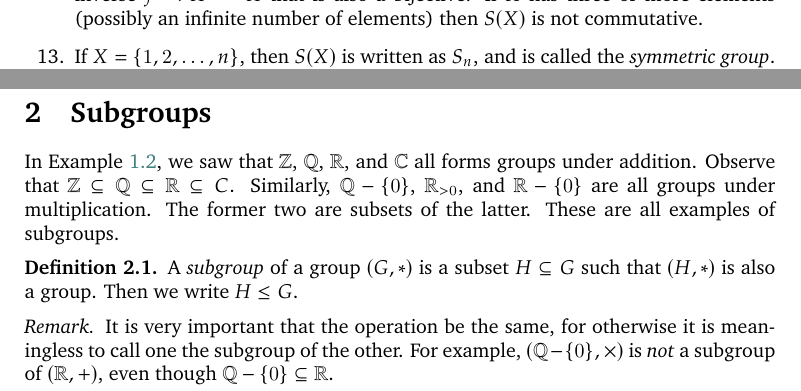
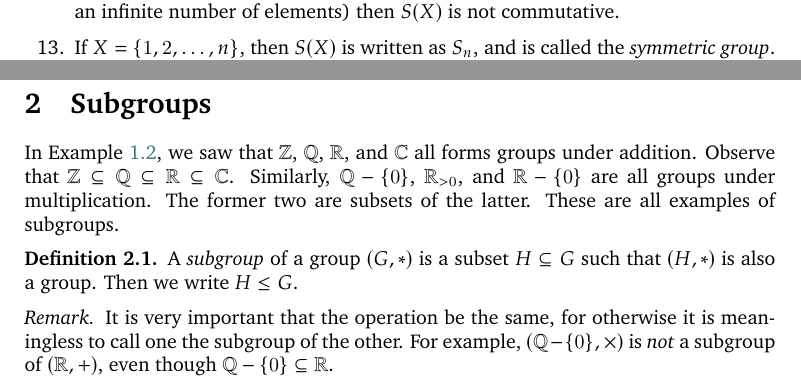
Before and after one commit to VynM/Teaching, a LaTeX document (Notes/Group Theory/Group Theory.tex): two parts of pages 6 and 9 of 26, joined at a grey line, cut so that both start at the same text. Compiled offline with pdfLaTeX.

Commit message:
Fixed some typos

```diff
--- a/Notes/Group Theory/Group Theory.tex
+++ b/Notes/Group Theory/Group Theory.tex
@@ -159,7 +159,7 @@ Implicit in the statement that $*$ is a binary operation on $G$, is the fact tha
 \begin{equation*}
 S(X) = \{\, f\colon X \to X \mid f\ \text{is $1$-$1$ and onto} \,\}
 \end{equation*}
-Then $S(X)$ forms a group under composition of functions. For function composition is associative, the identity function (that maps every element $x \in X$ to $x$ itself) is the identity element, and every bijective function $f \colon X \to X$ has an inverse $f^{-1} \colon X \to X$ that is also a bijective. If $X$ has three or more elements (possibly an infinite number of elements) then $S(X)$ is not commutative.
+Then $S(X)$ forms a group under composition of functions. For function composition is associative, the identity function (that maps every element $x \in X$ to $x$ itself) is the identity element, and every bijective function $f \colon X \to X$ has an inverse $f^{-1} \colon X \to X$ that is also bijective. If $X$ has three or more elements (possibly an infinite number of elements) then $S(X)$ is not commutative.
 \item\label{it:Sn} If $X = \{1, 2, \ldots, n\}$, then $S(X)$ is written as $S_n$, and is called the \emph{symmetric group}. What is $\ord(S_n)$?
 \end{enumerate}
 \end{Example}
@@ -261,7 +260,7 @@ Let $G$ be a group.
 \end{Exercise}
 
 \section{Subgroups}\label{sec:Subgroups}
-In Example~\ref{ex:Groups}, we saw that $\mathbb Z$, $\mathbb Q$, $\mathbb R$, and $\mathbb C$ all forms groups under addition. Observe that $\mathbb Z \subseteq \mathbb Q \subseteq \mathbb R \subseteq C$. Similarly, $\mathbb Q - \{0\}$, $\mathbb R_{>0}$, and $\mathbb R - \{0\}$ are all groups under multiplication. The former two are subsets of the latter. These are all examples of subgroups.
+In Example~\ref{ex:Groups}, we saw that $\mathbb Z$, $\mathbb Q$, $\mathbb R$, and $\mathbb C$ all forms groups under addition. Observe that $\mathbb Z \subseteq \mathbb Q \subseteq \mathbb R \subseteq \mathbb C$. Similarly, $\mathbb Q - \{0\}$, $\mathbb R_{>0}$, and $\mathbb R - \{0\}$ are all groups under multiplication. The former two are subsets of the latter. These are all examples of subgroups.
 \begin{Definition}\label{def:Subgroup}
 A \emph{subgroup} of a group $(G, *)$ is a subset $H \subseteq G$ such that $(H, *)$ is also a group. Then we write $H \le G$.
 \end{Definition}
```
Also changed, not shown: Notes/Testing of Hypotheses/Testing of Hypotheses.tex (+1 -1 lines), Notes/Group Theory/Group Theory.tex (3 more changed lines).
